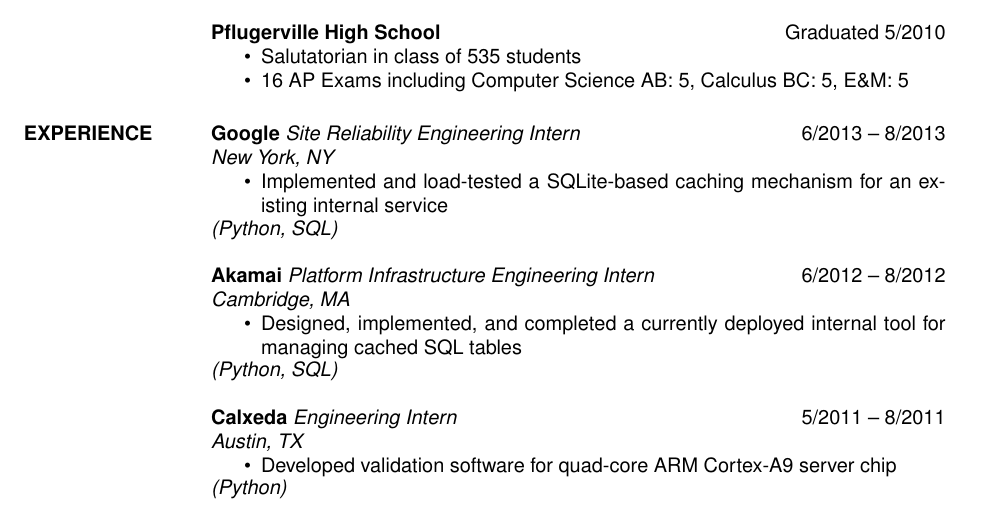
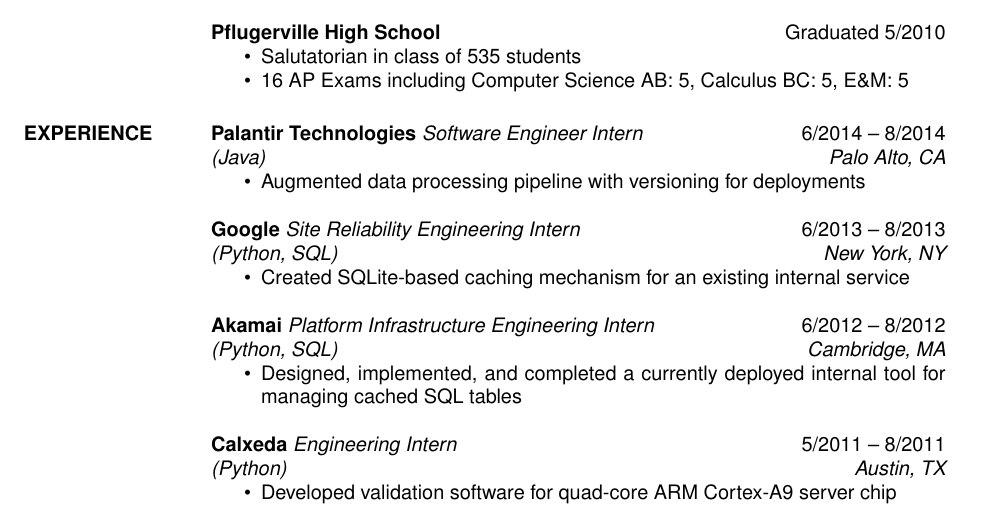
Before and after one commit to Dritte/Resume, a LaTeX CV (EugenioFortanelyResume.tex): part of the page, cut so that both start at the same text. Compiled offline with pdfLaTeX.

Commit message:
Added Palantir Technologies internship.
Re-templated experience to have used languages and location on one line,
with languages on the left and locations on the right.

```diff
--- a/EugenioFortanelyResume.tex
+++ b/EugenioFortanelyResume.tex
@@ -63,35 +63,46 @@
                     \end{itemize}
 
 \section{EXPERIENCE}
+                    {\sl{\bf Palantir Technologies} Software Engineer Intern}
+                    \hfill 6/2014 -- 8/2014 \\
+                    {\sl (Java)}
+                    \hfill{\sl  Palo Alto, CA}
+                    \begin{itemize} \itemsep -2pt %reduce space between items
+                        \setlength{\topsep}{0pt}
+                         \item Augmented data processing pipeline with
+                           versioning for deployments
+                    \end{itemize}
+
+
                     {\sl{\bf Google} Site Reliability Engineering Intern}
                     \hfill 6/2013 -- 8/2013 \\
-                    {\sl  New York, NY}
+                    {\sl (Python, SQL)}
+                    \hfill {\sl  New York, NY}
                     \begin{itemize} \itemsep -2pt %reduce space between items
                         \setlength{\topsep}{0pt}
-                         \item Implemented and load-tested a SQLite-based
+                         \item Created SQLite-based
                            caching mechanism for an existing internal service
                     \end{itemize}
-                    \vspace{-4.5mm} {\sl (Python, SQL)}
 
                     {\sl {\bf Akamai}
                       Platform Infrastructure Engineering Intern}
                     \hfill 6/2012 -- 8/2012 \\
-                    {\sl Cambridge, MA}
+                    {\sl (Python, SQL)}
+                    \hfill {\sl Cambridge, MA}
                     \begin{itemize} \itemsep -2pt %reduce space between items
                          \item Designed, implemented, and completed a
                            currently deployed internal tool for managing cached
                            SQL tables
                     \end{itemize}
-                    \vspace{-4.5mm} {\sl (Python, SQL)}
 
                     {\sl {\bf Calxeda} Engineering Intern}
                     \hfill 5/2011 -- 8/2011 \\
-                    {\sl Austin, TX}
+                    {\sl (Python)}
+                    \hfill {\sl Austin, TX}
                     \begin{itemize} \itemsep -2pt %reduce space between items
                           \item Developed validation software for quad-core ARM
                             Cortex-A9 server chip
                     \end{itemize}
-                    \vspace{-4.5mm} {\sl (Python)}
 
 \section{PROJECTS}  Co-developed AI to play Leiserchess, a variant of Khet, for
                       tournament competition \\
```
Also changed, not shown: EugenioFortanelyResume.pdf, 3 other files.
